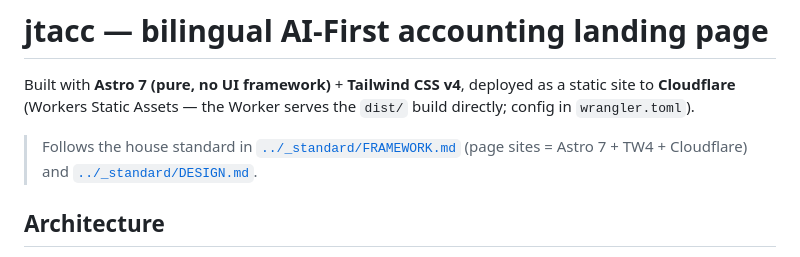
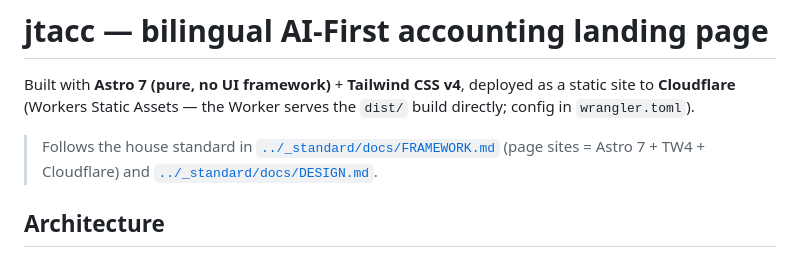
Before and after one commit to iprite/jtacc, a Markdown page: AGENTS.md, the part around the change. GitHub-like rendering.

Commit message:
docs: อ้าง standard v2.8.0 path ใหม่ (docs/ · ops/) (#4)
Co-authored-by: Claude Opus 5.5 <noreply@anthropic.com>

```diff
--- a/AGENTS.md
+++ b/AGENTS.md
@@ -4,8 +4,8 @@ Built with **Astro 7 (pure, no UI framework)** + **Tailwind CSS v4**, deployed a
 static site to **Cloudflare** (Workers Static Assets — the Worker serves the
 `dist/` build directly; config in `wrangler.toml`).
 
-> Follows the house standard in [`../_standard/FRAMEWORK.md`](../_standard/FRAMEWORK.md)
-> (page sites = Astro 7 + TW4 + Cloudflare) and [`../_standard/DESIGN.md`](../_standard/DESIGN.md).
+> Follows the house standard in [`../_standard/docs/FRAMEWORK.md`](../_standard/docs/FRAMEWORK.md)
+> (page sites = Astro 7 + TW4 + Cloudflare) and [`../_standard/docs/DESIGN.md`](../_standard/docs/DESIGN.md).
 
 ## Architecture
 
```
